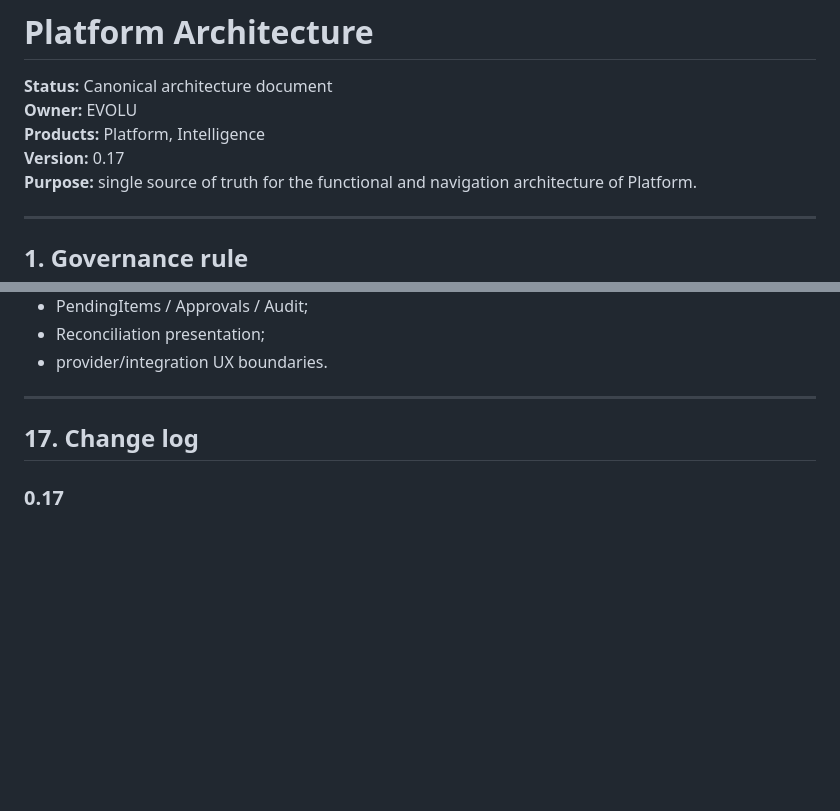
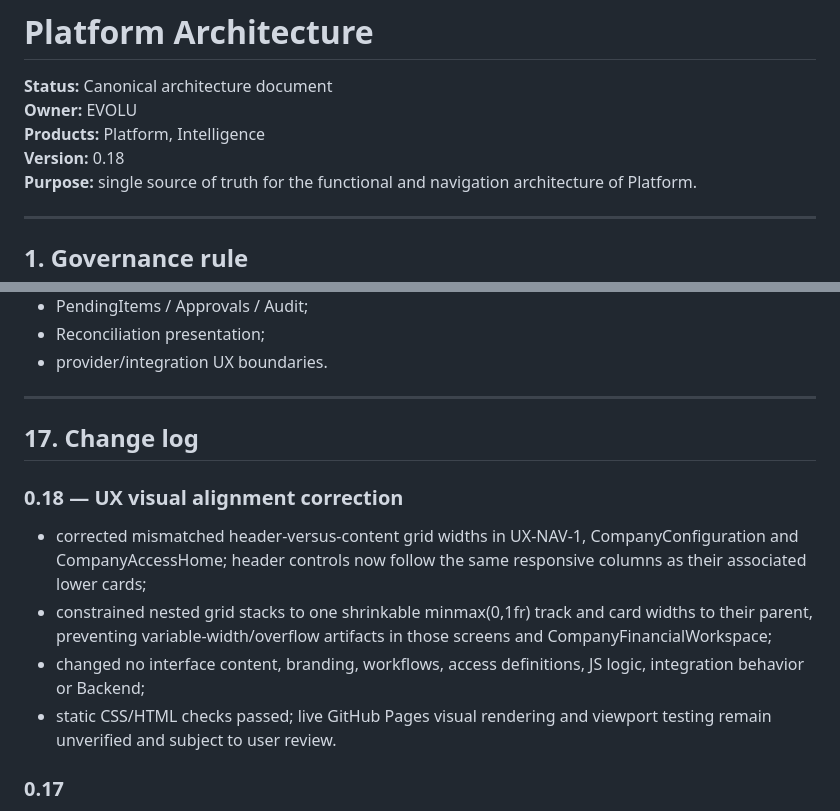
Before and after one commit to evoluagency/evolu-genesis, a Markdown page: docs/PLATFORM_ARCHITECTURE.md, 2 parts joined by grey strips. GitHub-like rendering; blank space fills up the shorter version.

Commit message:
docs(ux): record targeted responsive alignment fixes

```diff
--- a/docs/PLATFORM_ARCHITECTURE.md
+++ b/docs/PLATFORM_ARCHITECTURE.md
@@ -3,7 +3,7 @@
 **Status:** Canonical architecture document
 **Owner:** EVOLU
 **Products:** Platform, Intelligence
-**Version:** 0.17
+**Version:** 0.18
 **Purpose:** single source of truth for the functional and navigation architecture of Platform.
 
 ---
@@ -1857,6 +1857,13 @@ This gate applies to:
 
 ## 17. Change log
 
+### 0.18 — UX visual alignment correction
+
+- corrected mismatched header-versus-content grid widths in UX-NAV-1, CompanyConfiguration and CompanyAccessHome; header controls now follow the same responsive columns as their associated lower cards;
+- constrained nested grid stacks to one shrinkable minmax(0,1fr) track and card widths to their parent, preventing variable-width/overflow artifacts in those screens and CompanyFinancialWorkspace;
+- changed no interface content, branding, workflows, access definitions, JS logic, integration behavior or Backend;
+- static CSS/HTML checks passed; live GitHub Pages visual rendering and viewport testing remain unverified and subject to user review.
+
 ### 0.17
 
 - published UX-NAV-1 interactive navigation review page, connecting existing Genesis UX previews;
```
